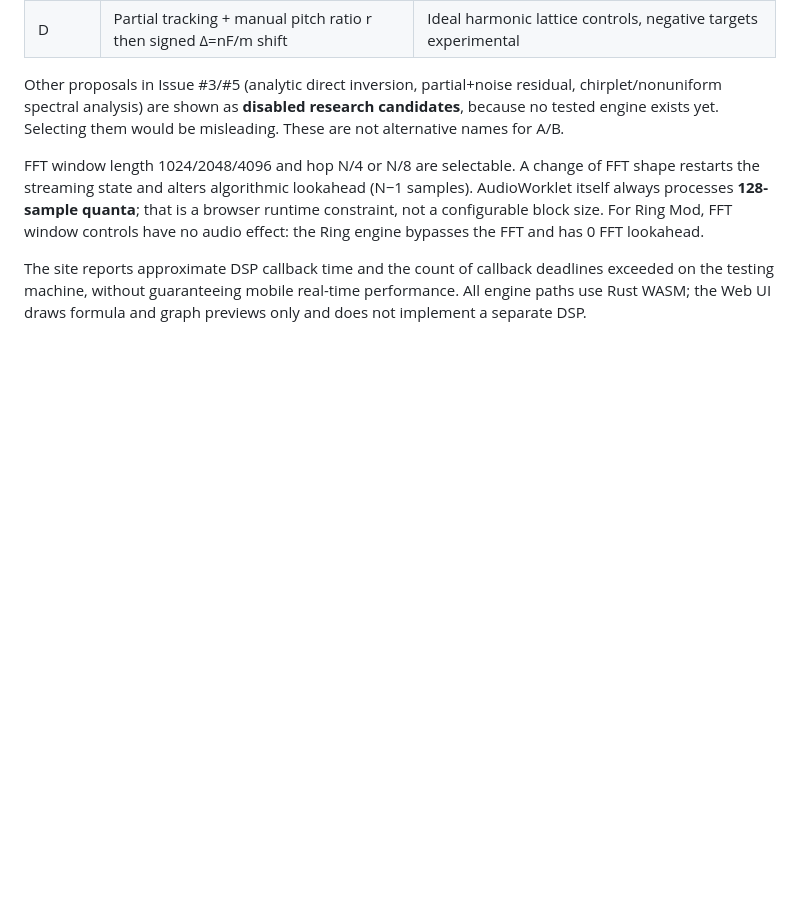
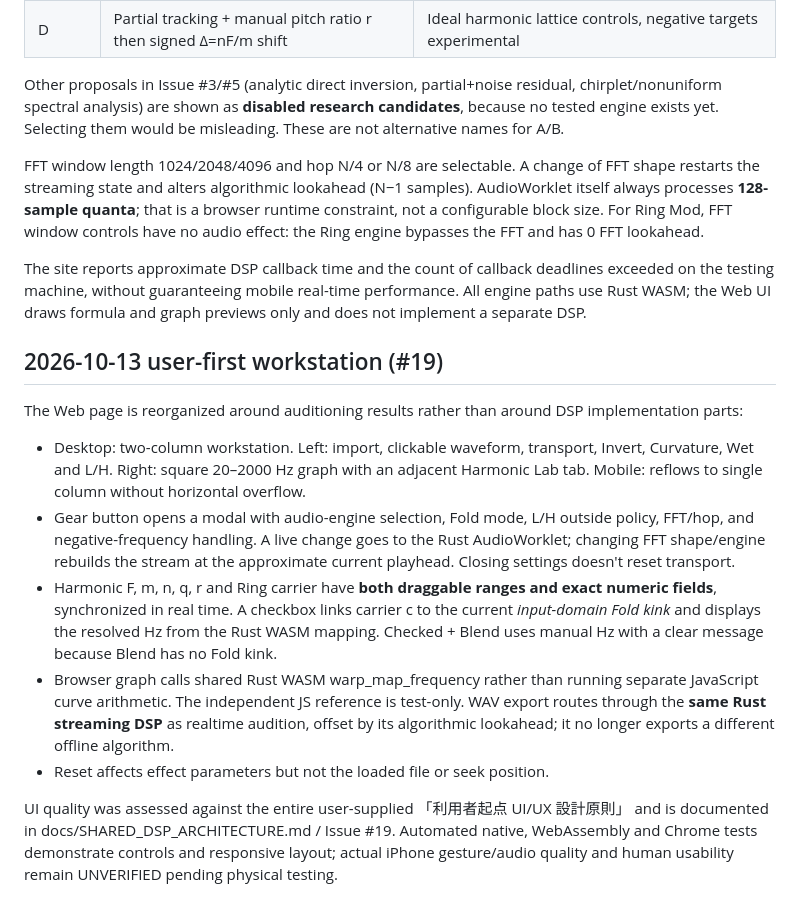
Before and after one commit to kinoko34077/frequency-warp-vst, a Markdown page: web-demo/README.md, the part around the change. Rendered like a GitHub page; blank space fills up the shorter version.

Commit message:
docs: user-first workstation usage, live settings and Rust-linked carrier/stream export

```diff
--- a/web-demo/README.md
+++ b/web-demo/README.md
@@ -117,3 +117,37 @@ The site reports approximate DSP callback time and the count of callback
 deadlines exceeded on the testing machine, without guaranteeing mobile
 real-time performance. All engine paths use Rust WASM; the Web UI draws
 formula and graph previews only and does not implement a separate DSP.
+
+
+## 2026-10-13 user-first workstation (#19)
+
+The Web page is reorganized around auditioning results rather than around
+DSP implementation parts:
+
+- Desktop: two-column workstation. Left: import, clickable waveform,
+  transport, Invert, Curvature, Wet and L/H. Right: square 20–2000 Hz
+  graph with an adjacent Harmonic Lab tab. Mobile: reflows to single
+  column without horizontal overflow.
+- Gear button opens a modal with audio-engine selection, Fold mode, L/H
+  outside policy, FFT/hop, and negative-frequency handling. A live change
+  goes to the Rust AudioWorklet; changing FFT shape/engine rebuilds the
+  stream at the approximate current playhead. Closing settings doesn't
+  reset transport.
+- Harmonic F, m, n, q, r and Ring carrier have **both draggable ranges
+  and exact numeric fields**, synchronized in real time. A checkbox
+  links carrier c to the current *input-domain Fold kink* and displays
+  the resolved Hz from the Rust WASM mapping. Checked + Blend uses manual
+  Hz with a clear message because Blend has no Fold kink.
+- Browser graph calls shared Rust WASM warp_map_frequency rather than
+  running separate JavaScript curve arithmetic. The independent JS
+  reference is test-only. WAV export routes through the **same Rust
+  streaming DSP** as realtime audition, offset by its algorithmic
+  lookahead; it no longer exports a different offline algorithm.
+- Reset affects effect parameters but not the loaded file or seek position.
+
+UI quality was assessed against the entire user-supplied
+「利用者起点 UI/UX 設計原則」 and is documented in
+docs/SHARED_DSP_ARCHITECTURE.md / Issue #19. Automated native,
+WebAssembly and Chrome tests demonstrate controls and responsive layout;
+actual iPhone gesture/audio quality and human usability remain
+UNVERIFIED pending physical testing.
```
